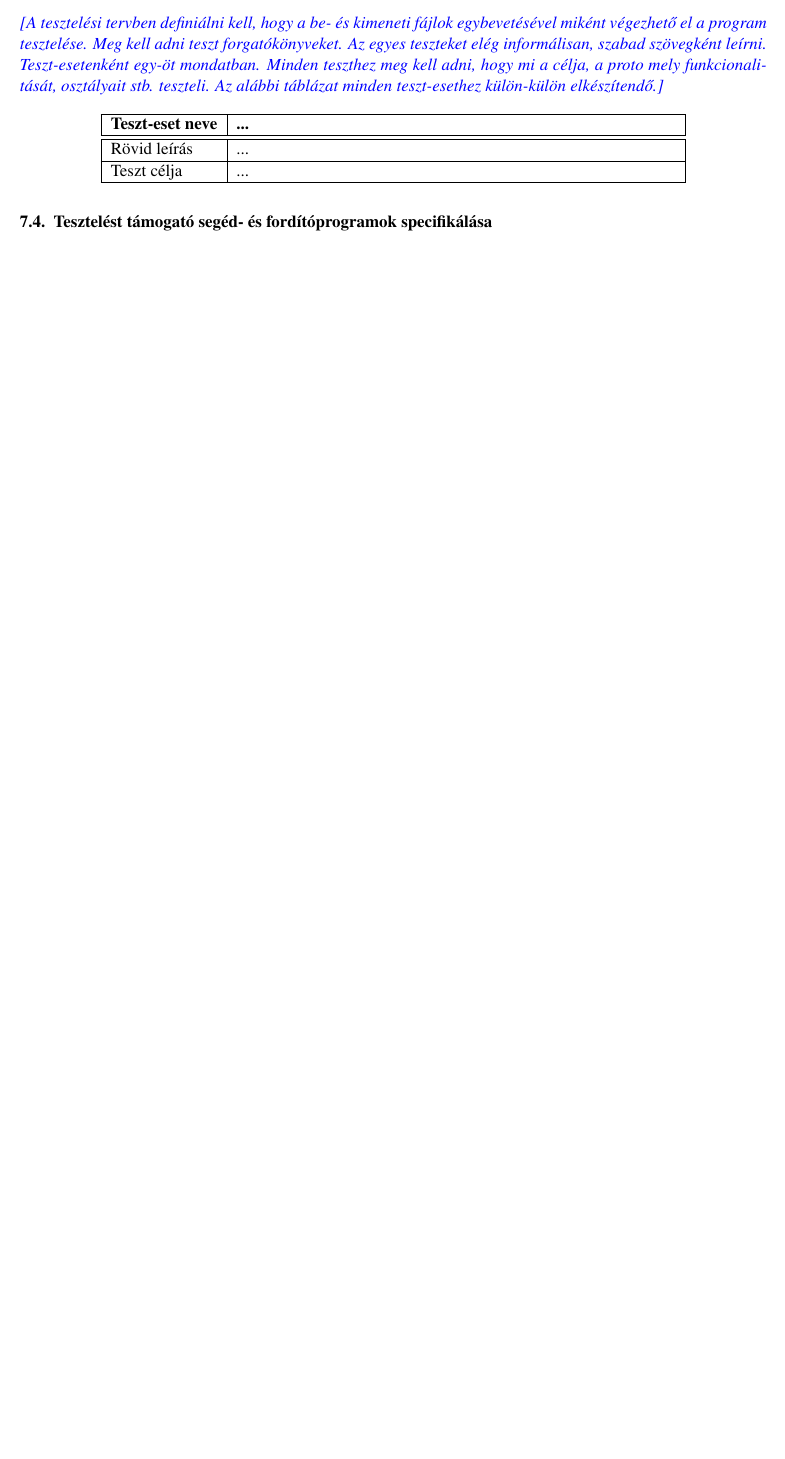
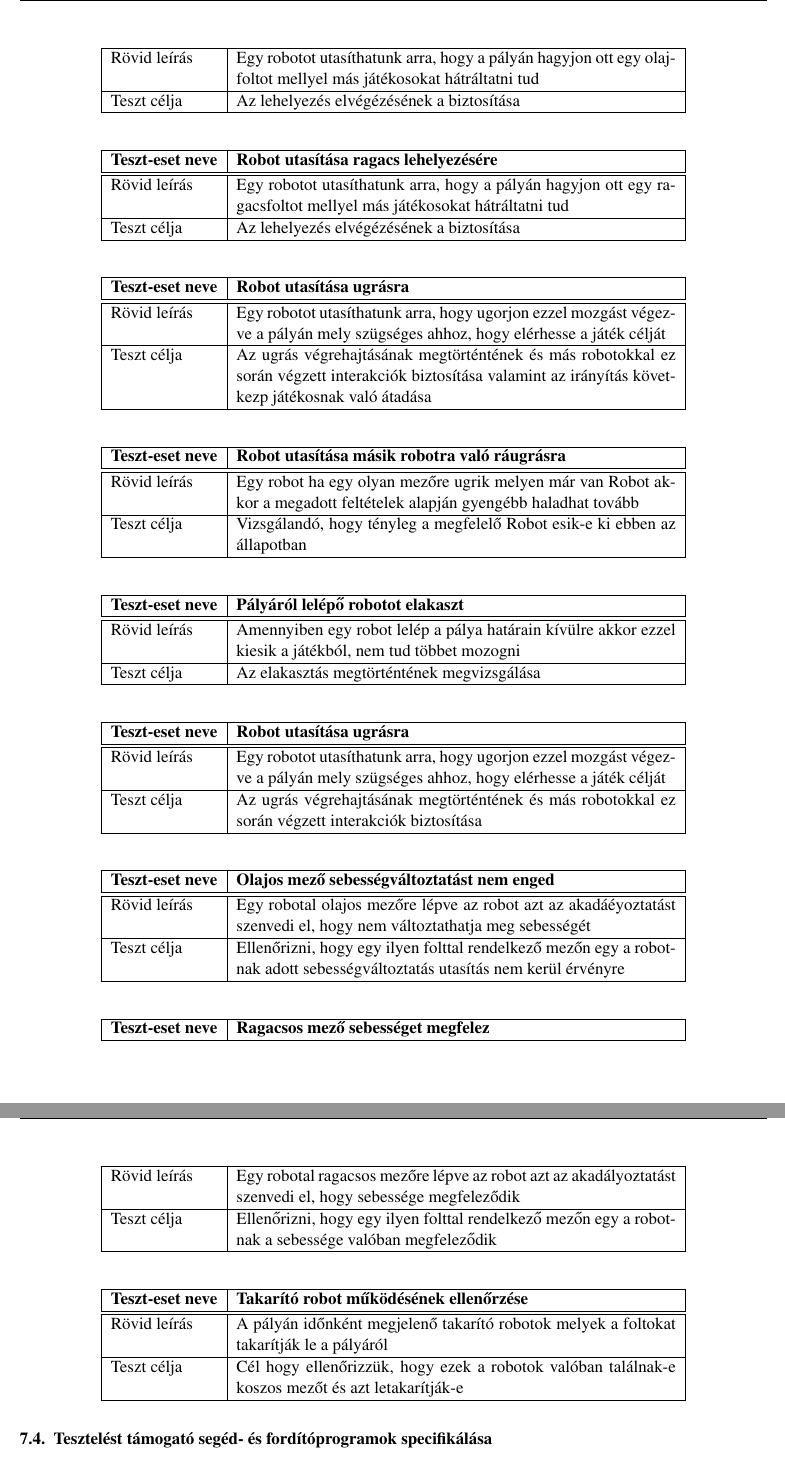
Before and after one commit to istvanszoke/softlab4, a LaTeX book (docs/szoftlab4.tex, which reads docs/chapters/chapter07/sablon07.tex): part of page 5 of 6 before the commit and two parts of pages 6 and 7 of 8 after it, the two joined at a grey line, cut at the place of the change, the shorter picture padded with empty space. Compiled offline with pdfLaTeX; a LaTeX package or settings file that is missing is left out.

Commit message:
First draft. If nobody has any problems with it then it is final. :P

```diff
--- a/docs/chapters/chapter07/sablon07.tex
+++ b/docs/chapters/chapter07/sablon07.tex
@@ -54,6 +54,5 @@ Alábbi táblázat minden use-case-hez külön-külön.}
 \usecase{...}{...}{...}{...}
 
 \section{Tesztelési terv}
-\comment{A tesztelési tervben definiálni kell, hogy a be- és kimeneti fájlok egybevetésével miként végezhető el a program tesztelése. Meg kell adni teszt forgatókönyveket. Az egyes teszteket elég informálisan, szabad szövegként leírni. Teszt-esetenként egy-öt mondatban. Minden teszthez meg kell adni, hogy mi a célja, a proto mely funkcionalitását, osztályait stb. teszteli. Az alábbi táblázat minden teszt-esethez külön-külön elkészítendő.}
+%\comment{A tesztelési tervben definiálni kell, hogy a be- és kimeneti fájlok egybevetésével miként végezhető el a program tesztelése. Meg kell adni teszt forgatókönyveket. Az egyes teszteket elég informálisan, szabad szövegként leírni. Teszt-esetenként egy-öt mondatban. Minden teszthez meg kell adni, hogy mi a célja, a proto mely funkcionalitását, osztályait stb. teszteli. Az alábbi táblázat minden teszt-esethez külön-külön elkészítendő.}
 
-\teszteset{...}{...}{...}
@@ -60,3 +81,38 @@ Alábbi táblázat minden use-case-hez külön-külön.}
+\teszteset{Robot utasítása olaj lehelyezésére}%
+{Egy robotot utasíthatunk arra, hogy a pályán hagyjon ott egy olajfoltot mellyel más játékosokat hátráltatni tud}%
+{Az lehelyezés elvégézésének a biztosítása}
+
+\teszteset{Robot utasítása ragacs lehelyezésére}%
+{Egy robotot utasíthatunk arra, hogy a pályán hagyjon ott egy ragacsfoltot mellyel más játékosokat hátráltatni tud}%
+{Az lehelyezés elvégézésének a biztosítása}
+
+\teszteset{Robot utasítása ugrásra}%
+{Egy robotot utasíthatunk arra, hogy ugorjon ezzel mozgást végezve a pályán mely szügséges ahhoz, hogy elérhesse a játék célját}%
+{Az ugrás végrehajtásának megtörténtének és más robotokkal ez során végzett interakciók biztosítása valamint az irányítás következp játékosnak való átadása}
+
+\teszteset{Robot utasítása másik robotra való ráugrásra}%
+{Egy robot ha egy olyan mezőre ugrik melyen már van Robot akkor a megadott feltételek alapján gyengébb haladhat tovább}%
+{Vizsgálandó, hogy tényleg a megfelelő Robot esik-e ki ebben az állapotban}
+
+\teszteset{Pályáról lelépő robotot elakaszt}%
+{Amennyiben egy robot lelép a pálya határain kívülre akkor ezzel kiesik a játékból, nem tud többet mozogni}%
+{Az elakasztás megtörténtének megvizsgálása}
+
+\teszteset{Robot utasítása ugrásra}%
+{Egy robotot utasíthatunk arra, hogy ugorjon ezzel mozgást végezve a pályán mely szügséges ahhoz, hogy elérhesse a játék célját}%
+{Az ugrás végrehajtásának megtörténtének és más robotokkal ez során végzett interakciók biztosítása}
+
+\teszteset{Olajos mező sebességváltoztatást nem enged}%
+{Egy robotal olajos mezőre lépve az robot azt az akadáéyoztatást szenvedi el, hogy nem változtathatja meg sebességét}%
+{Ellenőrizni, hogy egy ilyen folttal rendelkező mezőn egy a robotnak adott sebességváltoztatás utasítás nem kerül érvényre}
+
+\teszteset{Ragacsos mező sebességet megfelez}%
+{Egy robotal ragacsos mezőre lépve az robot azt az akadályoztatást szenvedi el, hogy sebessége megfeleződik}%
+{Ellenőrizni, hogy egy ilyen folttal rendelkező mezőn egy a robotnak a sebessége valóban megfeleződik}
+
+\teszteset{Takarító robot működésének ellenőrzése}%
+{A pályán időnként megjelenő takarító robotok melyek a foltokat takarítják le a pályáról}%
+{Cél hogy ellenőrizzük, hogy ezek a robotok valóban találnak-e koszos mezőt és azt letakarítják-e}
 
 \section{Tesztelést támogató segéd- és fordítóprogramok specifikálása}
 A csapat a tesztelést támogató progamot egy egyszerű különbségellenőrzőnek képzeli el, mely képes a kimenetet egy referenciafilelal összehasonlítva megmondani,
```
Also changed, not shown: docs/chapters/chapter07/sablon07.tex (22 more changed lines).
